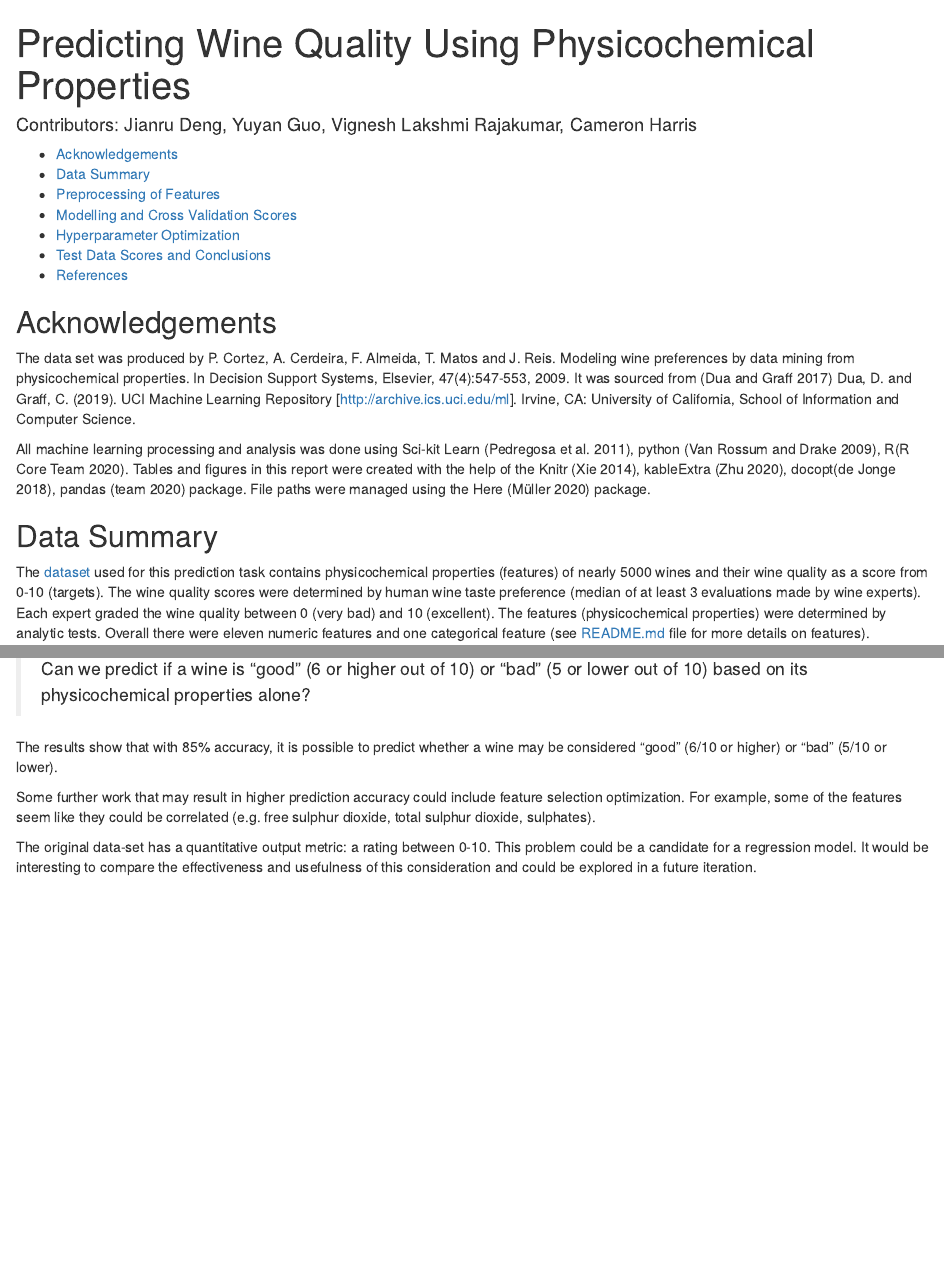
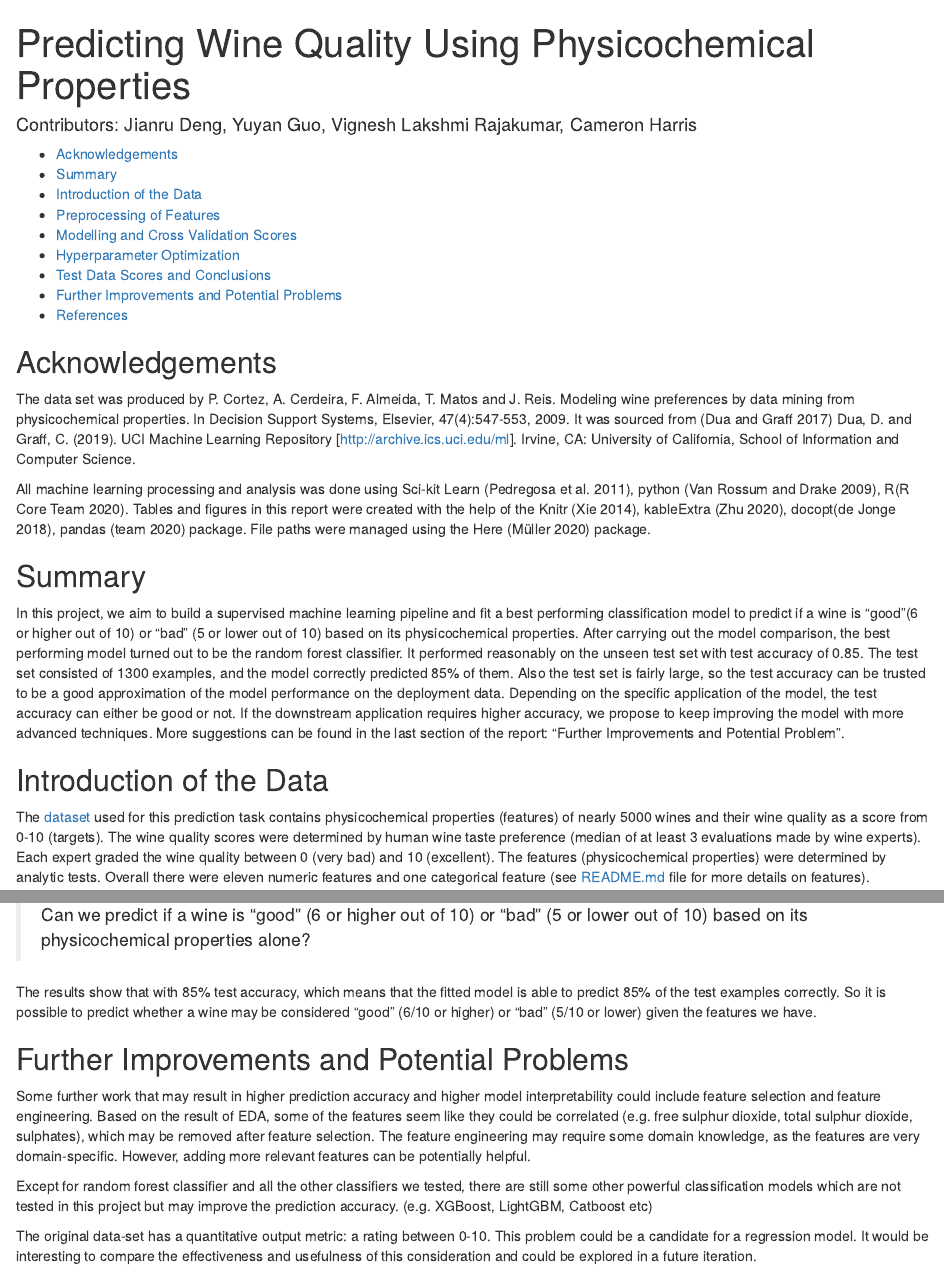
Before and after one commit to UBC-MDS/dsci-522-group14, an R Markdown document (doc/wine_quality_prediction_report.Rmd): the page in a window 1100 px wide, from its top, and a second part further down, joined at a grey line. The pictures show the output file doc/wine_quality_prediction_report.html that the author committed with the source, opened offline.

Commit message:
Add summary and improvement section into the report

```diff
--- a/doc/wine_quality_prediction_report.Rmd
+++ b/doc/wine_quality_prediction_report.Rmd
@@ -24,7 +24,11 @@ The data set was produced by P. Cortez, A. Cerdeira, F. Almeida, T. Matos and J.
 
 All machine learning processing and analysis was done using Sci-kit Learn [@sk-learn], python [@Python], R[@R]. Tables and figures in this report were created with the help of the Knitr [@knitr], kableExtra [@kableExtra], docopt[@docopt], pandas [@reback2020pandas] package. File paths were managed using the Here [@here] package.
 
-## Data Summary
+## Summary
+
+In this project, we aim to build a supervised machine learning pipeline and fit a best performing classification model to predict if a wine is "good"(6 or higher out of 10) or "bad" (5 or lower out of 10) based on its physicochemical properties. After carrying out the model comparison, the best performing model turned out to be the random forest classifier. It performed reasonably on the unseen test set with test accuracy of 0.85. The test set consisted of 1300 examples, and the model correctly predicted 85% of them. Also the test set is fairly large, so the test accuracy can be trusted to be a good approximation of the model performance on the deployment data. Depending on the specific application of the model, the test accuracy can either be good or not. If the downstream application requires higher accuracy, we propose to keep improving the model with more advanced techniques. More suggestions can be found in the last section of the report: "Further Improvements and Potential Problem".
+
+## Introduction of the Data
 
 The [dataset](https://archive.ics.uci.edu/ml/datasets/Wine+Quality) used for this prediction task contains physicochemical properties (features) of nearly 5000 wines and their wine quality as a score from 0-10 (targets). The wine quality scores were determined by human wine taste preference (median of at least 3 evaluations made by wine experts). Each expert graded the wine quality between 0 (very bad) and 10 (excellent). The features (physicochemical properties) were determined by analytic tests. Overall there were eleven numeric features and one categorical feature (see [README.md](https://github.com/UBC-MDS/dsci-522-group14/blob/main/README.md) file for more details on features).
 
@@ -110,9 +114,13 @@ Recalling the main research question:
 
 > Can we predict if a wine is "good" (6 or higher out of 10) or "bad" (5 or lower out of 10) based on its physicochemical properties alone?
 
-The results show that with 85% accuracy, it is possible to predict whether a wine may be considered "good" (6/10 or higher) or "bad" (5/10 or lower).
+The results show that with 85% test accuracy, which means that the fitted model is able to predict 85% of the test examples correctly. So it is possible to predict whether a wine may be considered "good" (6/10 or higher) or "bad" (5/10 or lower) given the features we have.
 
-Some further work that may result in higher prediction accuracy could include feature selection optimization. For example, some of the features seem like they could be correlated (e.g. free sulphur dioxide, total sulphur dioxide, sulphates).
+## Further Improvements and Potential Problems
+
+Some further work that may result in higher prediction accuracy and higher model interpretability could include feature selection and feature engineering. Based on the result of EDA, some of the features seem like they could be correlated (e.g. free sulphur dioxide, total sulphur dioxide, sulphates), which may be removed after feature selection. The feature engineering may require some domain knowledge, as the features are very domain-specific. However, adding more relevant features can be potentially helpful.
+
+Except for random forest classifier and all the other classifiers we tested, there are still some other powerful classification models which are not tested in this project but may improve the prediction accuracy. (e.g. XGBoost, LightGBM, Catboost etc)
 
 The original data-set has a quantitative output metric: a rating between 0-10. This problem could be a candidate for a regression model. It would be interesting to compare the effectiveness and usefulness of this consideration and could be explored in a future iteration.
 
```
Also changed, not shown: doc/wine_quality_prediction_report.html.
